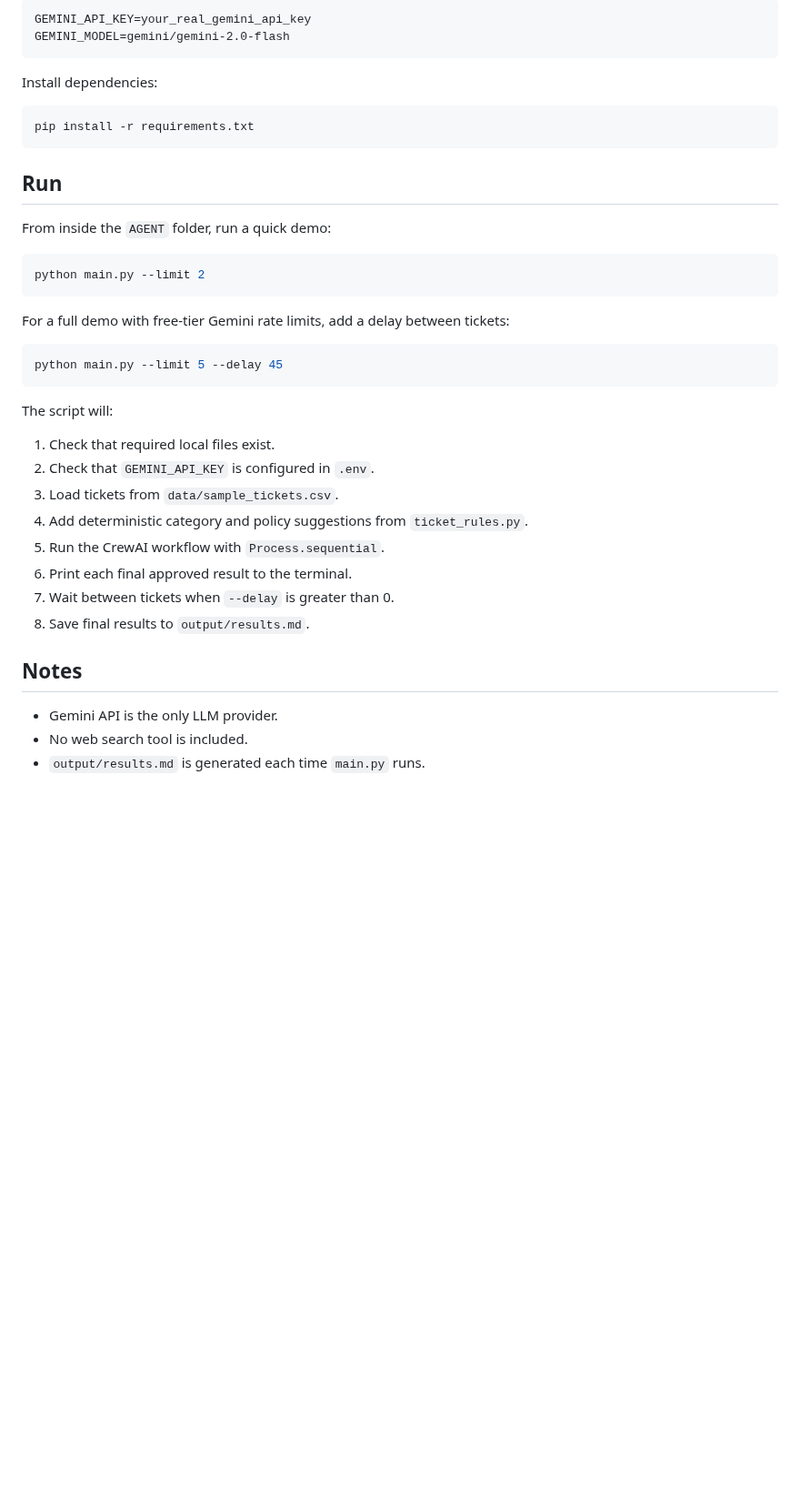
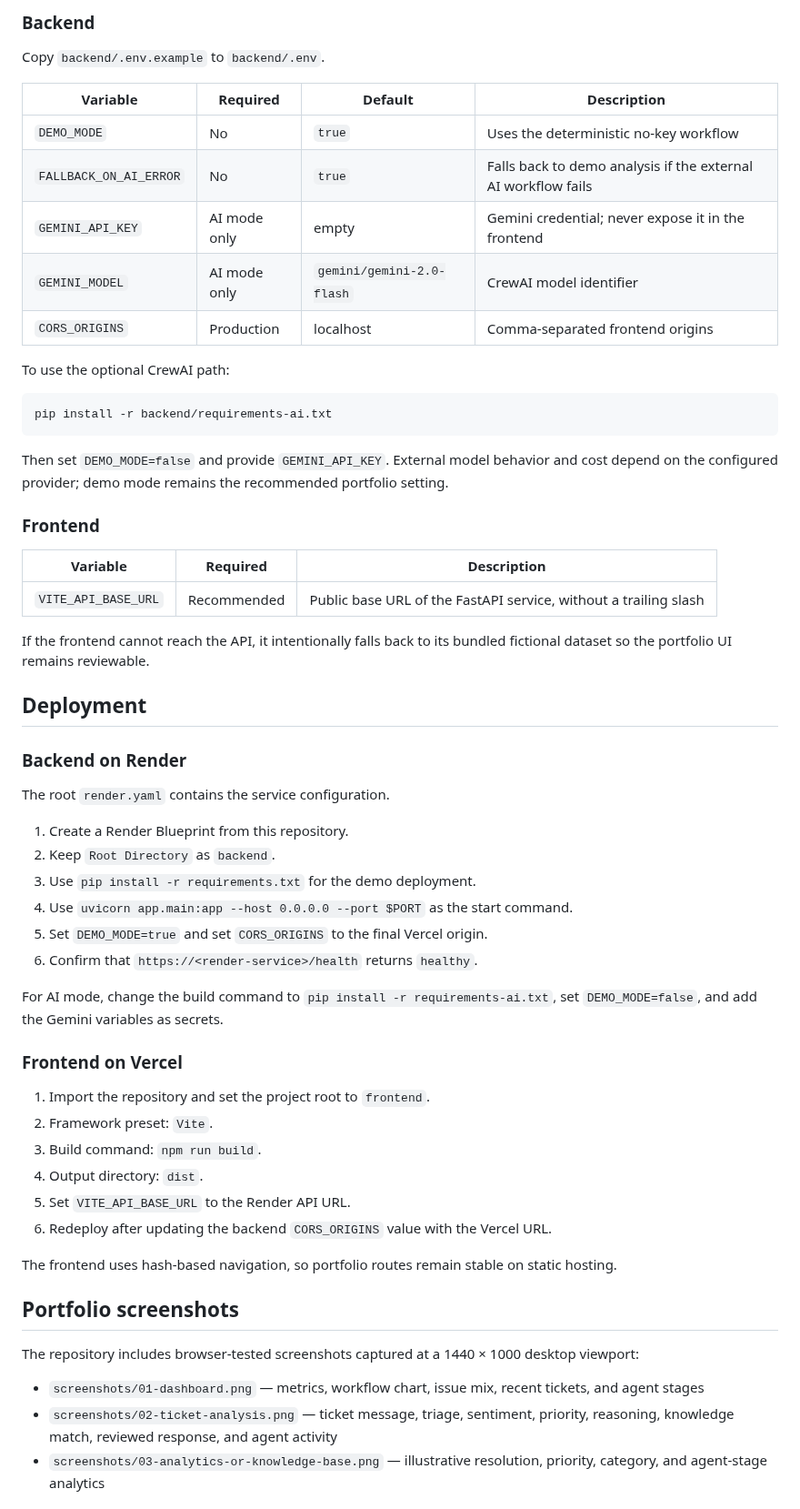
Before and after one commit to amxson/resolveai-support-platform, a Markdown page: README.md, the part around one of its changes. Shown at 91% size. GitHub-like rendering; blank space fills up the shorter version.

Commit message:
Document the platform and add portfolio screenshots

````diff
--- a/README.md
+++ b/README.md
@@ -111,42 +132,63 @@ Open `.env` and add your Gemini API key:
 
-```text
-GEMINI_API_KEY=your_real_gemini_api_key
-GEMINI_MODEL=gemini/gemini-2.0-flash
+### Backend
+
+Copy `backend/.env.example` to `backend/.env`.
+
+| Variable | Required | Default | Description |
+| --- | --- | --- | --- |
+| `DEMO_MODE` | No | `true` | Uses the deterministic no-key workflow |
+| `FALLBACK_ON_AI_ERROR` | No | `true` | Falls back to demo analysis if the external AI workflow fails |
+| `GEMINI_API_KEY` | AI mode only | empty | Gemini credential; never expose it in the frontend |
+| `GEMINI_MODEL` | AI mode only | `gemini/gemini-2.0-flash` | CrewAI model identifier |
+| `CORS_ORIGINS` | Production | localhost | Comma-separated frontend origins |
+
+To use the optional CrewAI path:
+
+```bash
+pip install -r backend/requirements-ai.txt
 ```
 
-Install dependencies:
+Then set `DEMO_MODE=false` and provide `GEMINI_API_KEY`. External model behavior and cost depend on the configured provider; demo mode remains the recommended portfolio setting.
 
-```bash
-pip install -r requirements.txt
-```
+### Frontend
 
-## Run
+| Variable | Required | Description |
+| --- | --- | --- |
+| `VITE_API_BASE_URL` | Recommended | Public base URL of the FastAPI service, without a trailing slash |
 
-From inside the `AGENT` folder, run a quick demo:
+If the frontend cannot reach the API, it intentionally falls back to its bundled fictional dataset so the portfolio UI remains reviewable.
 
-```bash
-python main.py --limit 2
-```
+## Deployment
 
-For a full demo with free-tier Gemini rate limits, add a delay between tickets:
+### Backend on Render
 
-```bash
-python main.py --limit 5 --delay 45
-```
+The root `render.yaml` contains the service configuration.
 
-The script will:
+1. Create a Render Blueprint from this repository.
+2. Keep `Root Directory` as `backend`.
+3. Use `pip install -r requirements.txt` for the demo deployment.
+4. Use `uvicorn app.main:app --host 0.0.0.0 --port $PORT` as the start command.
+5. Set `DEMO_MODE=true` and set `CORS_ORIGINS` to the final Vercel origin.
+6. Confirm that `https://<render-service>/health` returns `healthy`.
 
-1. Check that required local files exist.
-2. Check that `GEMINI_API_KEY` is configured in `.env`.
-3. Load tickets from `data/sample_tickets.csv`.
-4. Add deterministic category and policy suggestions from `ticket_rules.py`.
-5. Run the CrewAI workflow with `Process.sequential`.
-6. Print each final approved result to the terminal.
-7. Wait between tickets when `--delay` is greater than 0.
-8. Save final results to `output/results.md`.
+For AI mode, change the build command to `pip install -r requirements-ai.txt`, set `DEMO_MODE=false`, and add the Gemini variables as secrets.
 
-## Notes
+### Frontend on Vercel
 
-- Gemini API is the only LLM provider.
-- No web search tool is included.
-- `output/results.md` is generated each time `main.py` runs.
+1. Import the repository and set the project root to `frontend`.
+2. Framework preset: `Vite`.
+3. Build command: `npm run build`.
+4. Output directory: `dist`.
+5. Set `VITE_API_BASE_URL` to the Render API URL.
+6. Redeploy after updating the backend `CORS_ORIGINS` value with the Vercel URL.
+
+The frontend uses hash-based navigation, so portfolio routes remain stable on static hosting.
+
+## Portfolio screenshots
+
+The repository includes browser-tested screenshots captured at a 1440 × 1000 desktop viewport:
+
+- `screenshots/01-dashboard.png` — metrics, workflow chart, issue mix, recent tickets, and agent stages
+- `screenshots/02-ticket-analysis.png` — ticket message, triage, sentiment, priority, reasoning, knowledge match, reviewed response, and agent activity
+- `screenshots/03-analytics-or-knowledge-base.png` — illustrative resolution, priority, category, and agent-stage analytics
+
````
Also changed, not shown: other parts of README.md (+115 -78 lines), screenshots/01-dashboard.png (added), screenshots/02-ticket-analysis.png (added), screenshots/03-analytics-or-knowledge-base.png (added).
